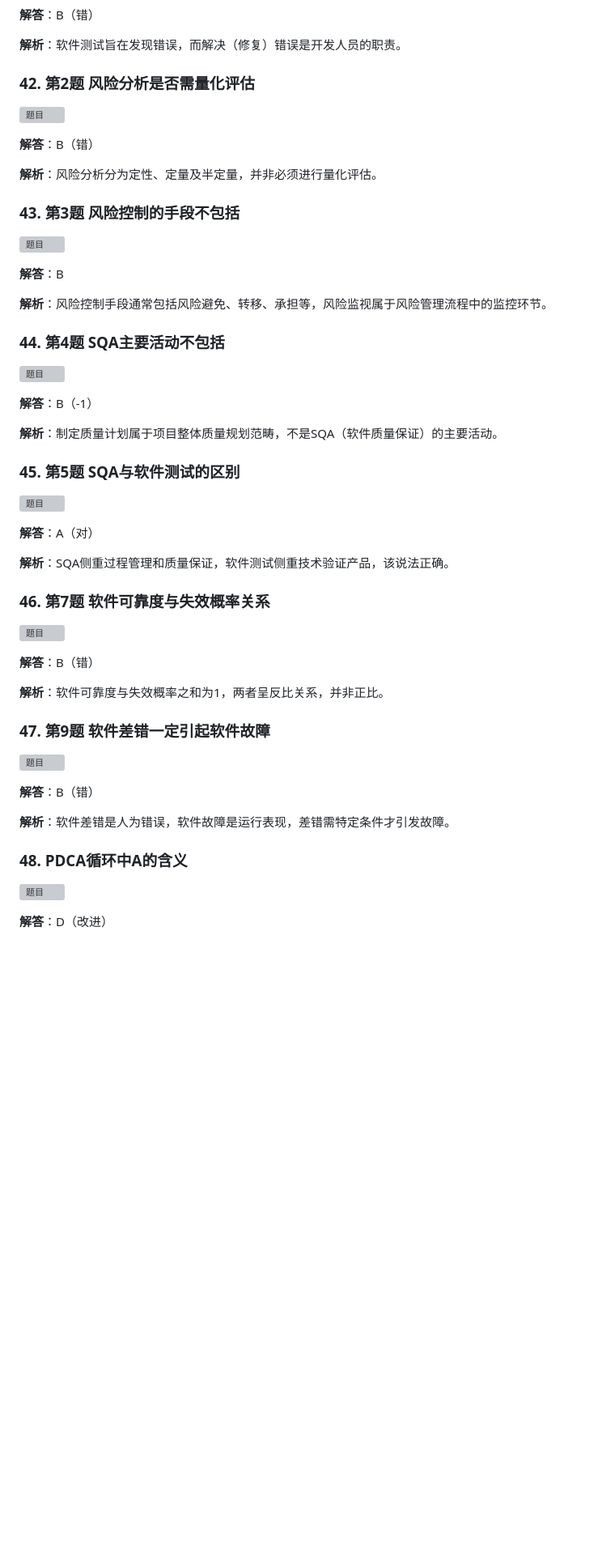
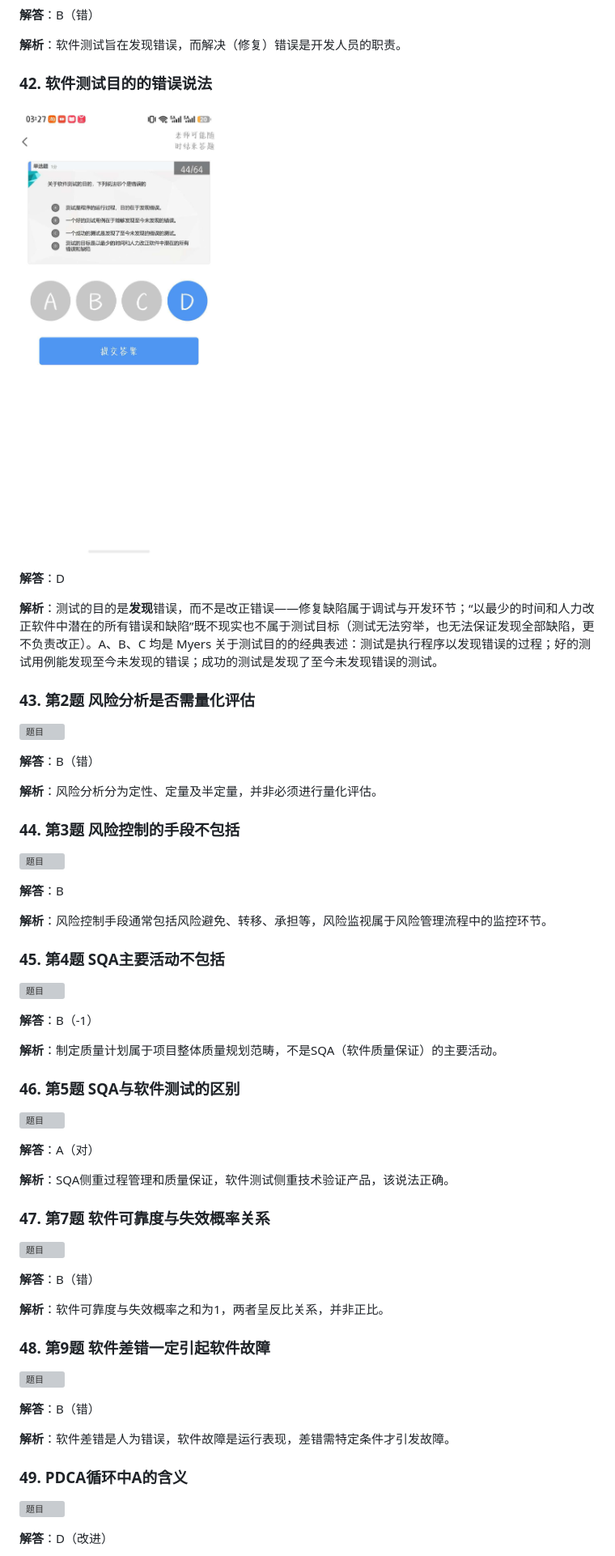
Before and after one commit to Offblink/Big3-A-Review, a Markdown page: Spore-题目汇总/软件质量保证与测试.md, the part around one of its changes. Shown at 81% size. Drawn GitHub-style; pictures changed too: Spore-题目汇总/images/20261124-115105112.jpg (added); blank space fills up the shorter version; grey boxes are pictures that could not be loaded.

Commit message:
docs(spore): 质保补录 2 题（测试目的、.cpp 书写格式）
- 42：软件测试目的的错误说法（答 D）
- 84：定义文件(*.cpp)书写格式（答 A，新开编码规范节）
- 原 42-82 顺延为 43-83，题数 82→84，同步分卷统计与时间范围

```diff
--- a/Spore-题目汇总/软件质量保证与测试.md
+++ b/Spore-题目汇总/软件质量保证与测试.md
@@ -383,7 +383,15 @@ NOTE: 这题本身出得含糊，A 和 B 都能挑刺；但作为单选，"不
 
 **解析**：软件测试旨在发现错误，而解决（修复）错误是开发人员的职责。
 
-### 42. 第2题 风险分析是否需量化评估
+### 42. 软件测试目的的错误说法
+
+![题目](images/20261124-115105112.jpg)
+
+**解答**：D
+
+**解析**：测试的目的是**发现**错误，而不是改正错误——修复缺陷属于调试与开发环节；“以最少的时间和人力改正软件中潜在的所有错误和缺陷”既不现实也不属于测试目标（测试无法穷举，也无法保证发现全部缺陷，更不负责改正）。A、B、C 均是 Myers 关于测试目的的经典表述：测试是执行程序以发现错误的过程；好的测试用例能发现至今未发现的错误；成功的测试是发现了至今未发现错误的测试。
+
+### 43. 第2题 风险分析是否需量化评估
 
 ![题目](images/20261029-130038783.jpg)
 
@@ -391,7 +399,7 @@ NOTE: 这题本身出得含糊，A 和 B 都能挑刺；但作为单选，"不
 
 **解析**：风险分析分为定性、定量及半定量，并非必须进行量化评估。
 
-### 43. 第3题 风险控制的手段不包括
+### 44. 第3题 风险控制的手段不包括
 
 ![题目](images/20261029-130104640.jpg)
 
@@ -399,7 +407,7 @@ NOTE: 这题本身出得含糊，A 和 B 都能挑刺；但作为单选，"不
 
 **解析**：风险控制手段通常包括风险避免、转移、承担等，风险监视属于风险管理流程中的监控环节。
 
-### 44. 第4题 SQA主要活动不包括
+### 45. 第4题 SQA主要活动不包括
 
 ![题目](images/20261029-130126344.jpg)
 
@@ -407,7 +415,7 @@ NOTE: 这题本身出得含糊，A 和 B 都能挑刺；但作为单选，"不
 
 **解析**：制定质量计划属于项目整体质量规划范畴，不是SQA（软件质量保证）的主要活动。
 
-### 45. 第5题 SQA与软件测试的区别
+### 46. 第5题 SQA与软件测试的区别
 
 ![题目](images/20261029-130149148.jpg)
 
@@ -415,7 +423,7 @@ NOTE: 这题本身出得含糊，A 和 B 都能挑刺；但作为单选，"不
 
 **解析**：SQA侧重过程管理和质量保证，软件测试侧重技术验证产品，该说法正确。
 
-### 46. 第7题 软件可靠度与失效概率关系
+### 47. 第7题 软件可靠度与失效概率关系
 
 ![题目](images/20261029-130211402.jpg)
 
@@ -423,7 +431,7 @@ NOTE: 这题本身出得含糊，A 和 B 都能挑刺；但作为单选，"不
 
 **解析**：软件可靠度与失效概率之和为1，两者呈反比关系，并非正比。
 
-### 47. 第9题 软件差错一定引起软件故障
+### 48. 第9题 软件差错一定引起软件故障
 
 ![题目](images/20261029-130231151.jpg)
 
@@ -431,7 +439,7 @@ NOTE: 这题本身出得含糊，A 和 B 都能挑刺；但作为单选，"不
 
 **解析**：软件差错是人为错误，软件故障是运行表现，差错需特定条件才引发故障。
 
-### 48. PDCA循环中A的含义
+### 49. PDCA循环中A的含义
 
 ![题目](images/20261029-130239534.jpg)
 
```
Also changed, not shown: other parts of Spore-题目汇总/软件质量保证与测试.md (+47 -37 lines), Spore-题目汇总/images/20261124-115106219.jpg (added).
